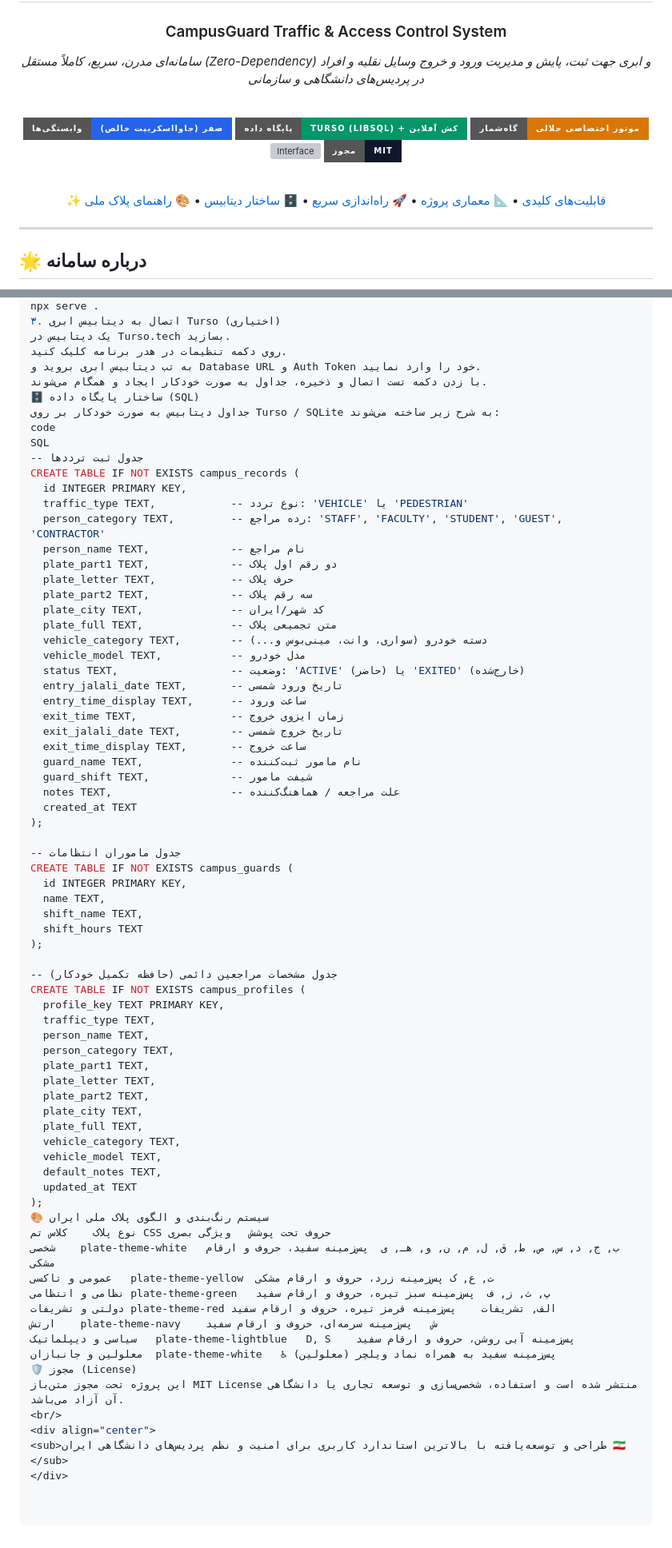
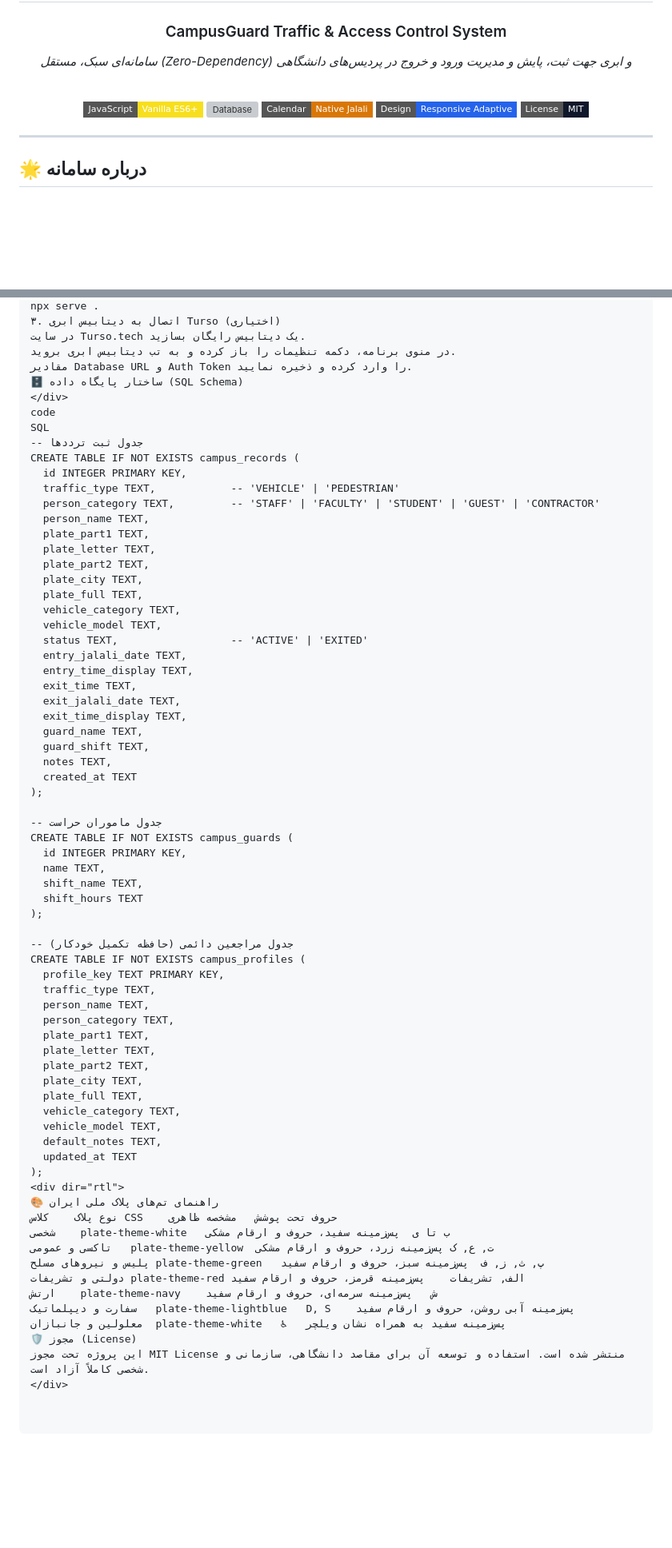
Before and after one commit to amindavoodian/vorood, a Markdown page: README.md, 2 parts joined by grey strips. Shown at 80% size. Rendered like a GitHub page; badges without logos; blank space fills up the shorter version; grey boxes are pictures that could not be loaded.

```diff
--- a/README.md
+++ b/README.md
@@ -3,23 +3,15 @@
 # 🛡️ سامانه جامع ثبت و کنترل هوشمند تردد پردیس
 ### CampusGuard Traffic & Access Control System
 
-*سامانه‌ای مدرن، سریع، کاملاً مستقل (Zero-Dependency) و ابری جهت ثبت، پایش و مدیریت ورود و خروج وسایل نقلیه و افراد در پردیس‌های دانشگاهی و سازمانی*
+*سامانه‌ای سبک، مستقل (Zero-Dependency) و ابری جهت ثبت، پایش و مدیریت ورود و خروج در پردیس‌های دانشگاهی*
 
 <br/>
 
-[![Zero Dependencies](https://img.shields.io/badge/وابستگی‌ها-صفر%20(جاوااسکریپت%20خالص)-2563eb?style=for-the-badge&logo=javascript&logoColor=white)](https://developer.mozilla.org/en-US/docs/Web/JavaScript)
-[![Database](https://img.shields.io/badge/پایگاه%20داده-Turso%20(LibSQL)%20%2B%20کش%20آفلاین-059669?style=for-the-badge&logo=sqlite&logoColor=white)](https://turso.tech)
-[![Calendar](https://img.shields.io/badge/گاه‌شمار-موتور%20اختصاصی%20جلالی-d97706?style=for-the-badge)](jalali.js)
-[![Interface](https://img.shields.io/badge/رابط%20کاربری-جدول%20دسکتاپ%20%2F%20کارت%20موبایل-7c3aed?style=for-the-badge)](styles.css)
-[![License](https://img.shields.io/badge/مجوز-MIT-0f172a?style=for-the-badge)](LICENSE)
-
-<br/>
-
-[✨ قابلیت‌های کلیدی](#-قابلیت‌های-کلیدی-سامانه) •
-[📐 معماری پروژه](#-معماری-و-ساختار-فایل‌ها) •
-[🚀 راه‌اندازی سریع](#-راهنمای-نصب-و-راه‌اندازی) •
-[🗄️ ساختار دیتابیس](#️-ساختار-پایگاه-داده-sql) •
-[🎨 راهنمای پلاک ملی](#-سیستم-رنگ‌بندی-و-الگوی-پلاک-ملی-ایران)
+[![Vanilla JS](https://img.shields.io/badge/JavaScript-Vanilla%20ES6+-F7DF1E?style=flat-square&logo=javascript&logoColor=black)](https://developer.mozilla.org/en-US/docs/Web/JavaScript)
+[![Database](https://img.shields.io/badge/Database-Turso%20%2F%20LibSQL-059669?style=flat-square&logo=sqlite&logoColor=white)](https://turso.tech)
+[![Calendar](https://img.shields.io/badge/Calendar-Native%20Jalali-d97706?style=flat-square)](jalali.js)
+[![UI](https://img.shields.io/badge/Design-Responsive%20Adaptive-2563eb?style=flat-square)](styles.css)
+[![License](https://img.shields.io/badge/License-MIT-0f172a?style=flat-square)](LICENSE)
 
 </div>
 
@@ -98,39 +70,38 @@ python3 -m http.server 8080
 npx serve .
 ۳. اتصال به دیتابیس ابری Turso (اختیاری)
-یک دیتابیس در Turso.tech بسازید.
-روی دکمه تنظیمات در هدر برنامه کلیک کنید.
-به تب دیتابیس ابری بروید و Database URL و Auth Token خود را وارد نمایید.
-با زدن دکمه تست اتصال و ذخیره، جداول به صورت خودکار ایجاد و همگام می‌شوند.
-🗄️ ساختار پایگاه داده (SQL)
-جداول دیتابیس به صورت خودکار بر روی Turso / SQLite به شرح زیر ساخته می‌شوند:
+در سایت Turso.tech یک دیتابیس رایگان بسازید.
+در منوی برنامه، دکمه تنظیمات را باز کرده و به تب دیتابیس ابری بروید.
+مقادیر Database URL و Auth Token را وارد کرده و ذخیره نمایید.
+🗄️ ساختار پایگاه داده (SQL Schema)
+</div>
 code
 SQL
 -- جدول ثبت ترددها
 CREATE TABLE IF NOT EXISTS campus_records (
   id INTEGER PRIMARY KEY,
-  traffic_type TEXT,            -- نوع تردد: 'VEHICLE' یا 'PEDESTRIAN'
-  person_category TEXT,         -- رده مراجع: 'STAFF', 'FACULTY', 'STUDENT', 'GUEST', 'CONTRACTOR'
-  person_name TEXT,             -- نام مراجع
-  plate_part1 TEXT,             -- دو رقم اول پلاک
-  plate_letter TEXT,            -- حرف پلاک
-  plate_part2 TEXT,             -- سه رقم پلاک
-  plate_city TEXT,              -- کد شهر/ایران
-  plate_full TEXT,              -- متن تجمیعی پلاک
-  vehicle_category TEXT,        -- دسته خودرو (سواری، وانت، مینی‌بوس و...)
-  vehicle_model TEXT,           -- مدل خودرو
-  status TEXT,                  -- وضعیت: 'ACTIVE' (حاضر) یا 'EXITED' (خارج‌شده)
-  entry_jalali_date TEXT,       -- تاریخ ورود شمسی
-  entry_time_display TEXT,      -- ساعت ورود
-  exit_time TEXT,               -- زمان ایزوی خروج
-  exit_jalali_date TEXT,        -- تاریخ خروج شمسی
-  exit_time_display TEXT,       -- ساعت خروج
-  guard_name TEXT,              -- نام مامور ثبت‌کننده
-  guard_shift TEXT,             -- شیفت مامور
-  notes TEXT,                   -- علت مراجعه / هماهنگ‌کننده
+  traffic_type TEXT,            -- 'VEHICLE' | 'PEDESTRIAN'
+  person_category TEXT,         -- 'STAFF' | 'FACULTY' | 'STUDENT' | 'GUEST' | 'CONTRACTOR'
+  person_name TEXT,
+  plate_part1 TEXT,
+  plate_letter TEXT,
+  plate_part2 TEXT,
+  plate_city TEXT,
+  plate_full TEXT,
+  vehicle_category TEXT,
+  vehicle_model TEXT,
+  status TEXT,                  -- 'ACTIVE' | 'EXITED'
+  entry_jalali_date TEXT,
+  entry_time_display TEXT,
+  exit_time TEXT,
+  exit_jalali_date TEXT,
+  exit_time_display TEXT,
+  guard_name TEXT,
+  guard_shift TEXT,
+  notes TEXT,
   created_at TEXT
 );
 
--- جدول ماموران انتظامات
+-- جدول ماموران حراست
 CREATE TABLE IF NOT EXISTS campus_guards (
   id INTEGER PRIMARY KEY,
   name TEXT,
@@ -138,7 +109,7 @@ CREATE TABLE IF NOT EXISTS campus_guards (
   shift_hours TEXT
 );
 
--- جدول مشخصات مراجعین دائمی (حافظه تکمیل خودکار)
+-- جدول مراجعین دائمی (حافظه تکمیل خودکار)
 CREATE TABLE IF NOT EXISTS campus_profiles (
   profile_key TEXT PRIMARY KEY,
   traffic_type TEXT,
@@ -154,18 +125,16 @@ CREATE TABLE IF NOT EXISTS campus_profiles (
   default_notes TEXT,
   updated_at TEXT
 );
-🎨 سیستم رنگ‌بندی و الگوی پلاک ملی ایران
-نوع پلاک	کلاس تم CSS	حروف تحت پوشش	ویژگی بصری
-شخصی	plate-theme-white	ب, ج, د, س, ص, ط, ق, ل, م, ن, و, هـ, ی	پس‌زمینه سفید، حروف و ارقام مشکی
-عمومی و تاکسی	plate-theme-yellow	ت, ع, ک	پس‌زمینه زرد، حروف و ارقام مشکی
-نظامی و انتظامی	plate-theme-green	پ, ث, ز, ف	پس‌زمینه سبز تیره، حروف و ارقام سفید
-دولتی و تشریفات	plate-theme-red	الف, تشریفات	پس‌زمینه قرمز تیره، حروف و ارقام سفید
+<div dir="rtl">
+🎨 راهنمای تم‌های پلاک ملی ایران
+نوع پلاک	کلاس CSS	حروف تحت پوشش	مشخصه ظاهری
+شخصی	plate-theme-white	ب تا ی	پس‌زمینه سفید، حروف و ارقام مشکی
+تاکسی و عمومی	plate-theme-yellow	ت, ع, ک	پس‌زمینه زرد، حروف و ارقام مشکی
+پلیس و نیروهای مسلح	plate-theme-green	پ, ث, ز, ف	پس‌زمینه سبز، حروف و ارقام سفید
+دولتی و تشریفات	plate-theme-red	الف, تشریفات	پس‌زمینه قرمز، حروف و ارقام سفید
 ارتش	plate-theme-navy	ش	پس‌زمینه سرمه‌ای، حروف و ارقام سفید
-سیاسی و دیپلماتیک	plate-theme-lightblue	D, S	پس‌زمینه آبی روشن، حروف و ارقام سفید
-معلولین و جانبازان	plate-theme-white	♿ (معلولین)	پس‌زمینه سفید به همراه نماد ویلچر
+سفارت و دیپلماتیک	plate-theme-lightblue	D, S	پس‌زمینه آبی روشن، حروف و ارقام سفید
+معلولین و جانبازان	plate-theme-white	♿	پس‌زمینه سفید به همراه نشان ویلچر
 🛡️ مجوز (License)
-این پروژه تحت مجوز متن‌باز MIT License منتشر شده است و استفاده، شخصی‌سازی و توسعه تجاری یا دانشگاهی آن آزاد می‌باشد.
-<br/>
-<div align="center">
-<sub>طراحی و توسعه‌یافته با بالاترین استاندارد کاربری برای امنیت و نظم پردیس‌های دانشگاهی ایران 🇮🇷</sub>
+این پروژه تحت مجوز MIT License منتشر شده است. استفاده و توسعه آن برای مقاصد دانشگاهی، سازمانی و شخصی کاملاً آزاد است.
 </div>
```
Also changed, not shown: other parts of README.md (+30 -50 lines).
